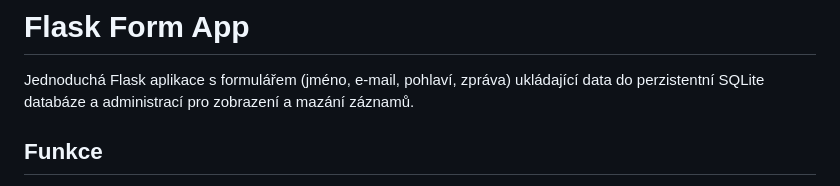
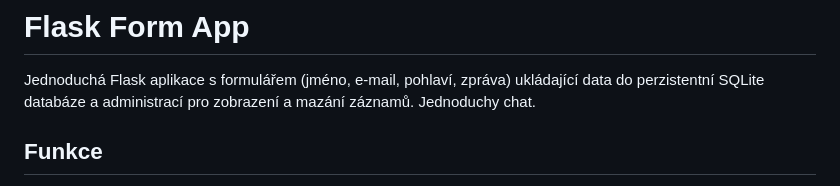
Before and after one commit to it2319/GrusProject, a Markdown page: README.md, the part around the change. Drawn GitHub-style.

Commit message:
Add chat feature description to README

```diff
--- a/README.md
+++ b/README.md
@@ -1,6 +1,7 @@
 # Flask Form App
 
 Jednoduchá Flask aplikace s formulářem (jméno, e‑mail, pohlaví, zpráva) ukládající data do perzistentní SQLite databáze a administrací pro zobrazení a mazání záznamů.
+Jednoduchy chat.
 
 ## Funkce
 - Formulář: jméno, e‑mail, pohlaví (muž/žena), zpráva; počítadlo znaků a spinner při odeslání.
```
